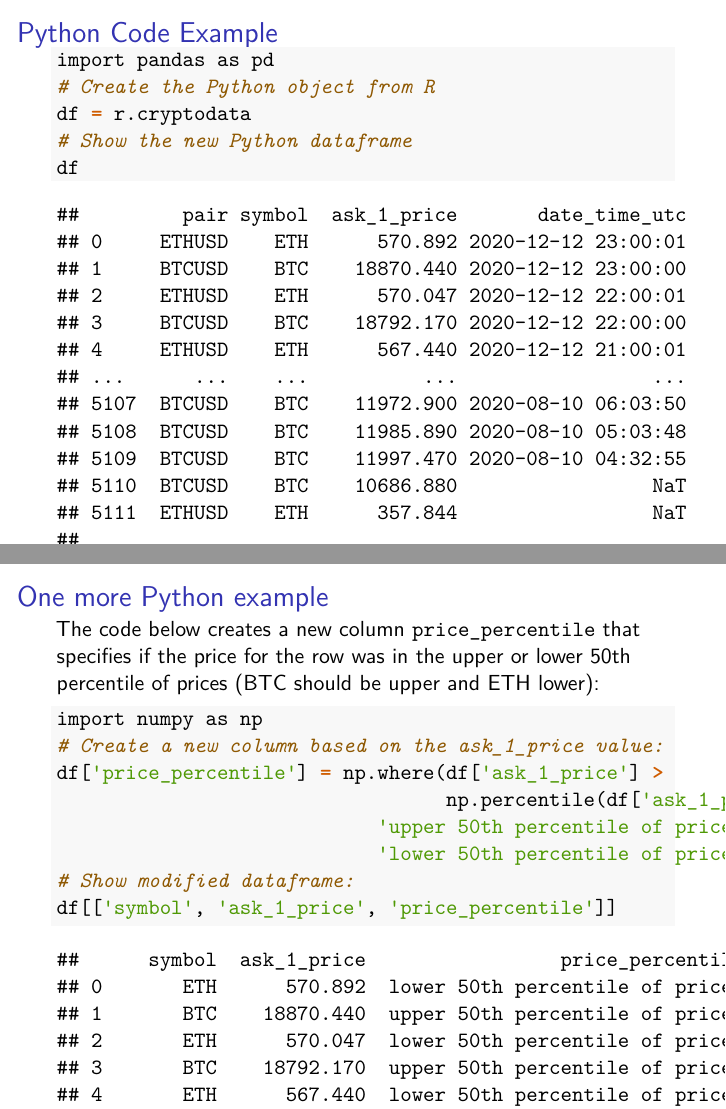
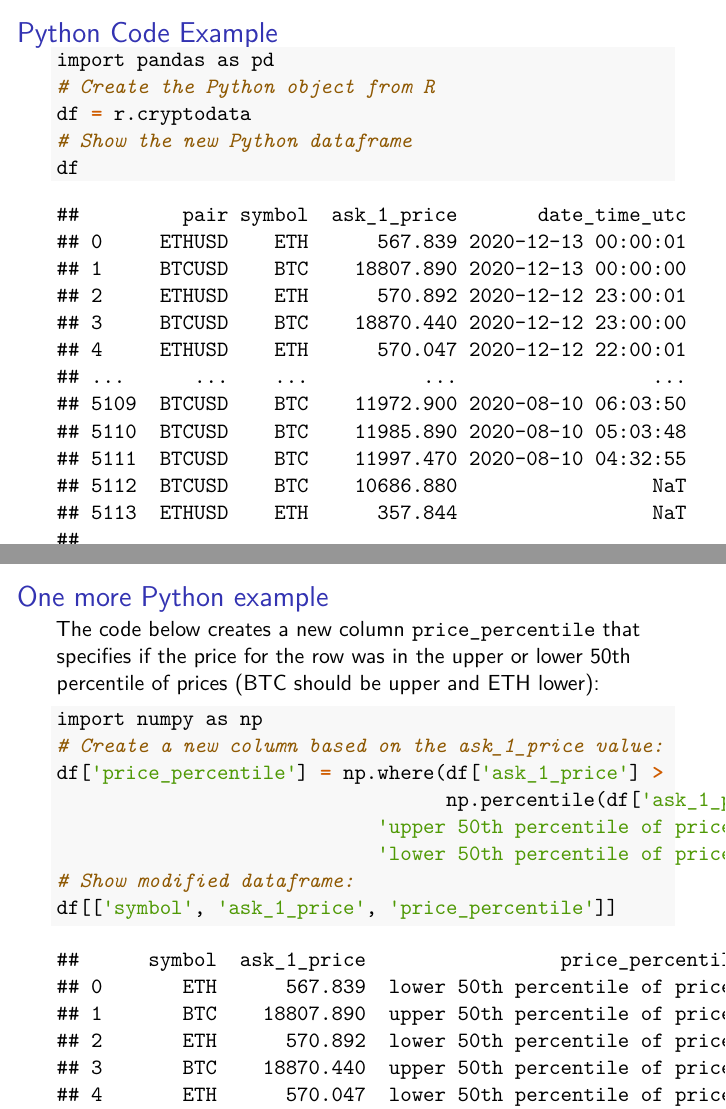
Before and after one commit to ries9112/R-Markdown-Gallery, LaTeX slides (presentations/beamer.tex): pages 4 and 5 of 6, joined at a grey line. Compiled offline with pdfLaTeX.

Commit message:
Refresh R Markdown examples from CI automated process

```diff
--- a/presentations/beamer.tex
+++ b/presentations/beamer.tex
@@ -184,19 +184,19 @@ create a visualization using the already loaded dataset
 
 \begin{verbatim}
 ##         pair symbol  ask_1_price       date_time_utc
-## 0     ETHUSD    ETH      570.892 2020-12-12 23:00:01
-## 1     BTCUSD    BTC    18870.440 2020-12-12 23:00:00
-## 2     ETHUSD    ETH      570.047 2020-12-12 22:00:01
-## 3     BTCUSD    BTC    18792.170 2020-12-12 22:00:00
-## 4     ETHUSD    ETH      567.440 2020-12-12 21:00:01
+## 0     ETHUSD    ETH      567.839 2020-12-13 00:00:01
+## 1     BTCUSD    BTC    18807.890 2020-12-13 00:00:00
+## 2     ETHUSD    ETH      570.892 2020-12-12 23:00:01
+## 3     BTCUSD    BTC    18870.440 2020-12-12 23:00:00
+## 4     ETHUSD    ETH      570.047 2020-12-12 22:00:01
 ## ...      ...    ...          ...                 ...
-## 5107  BTCUSD    BTC    11972.900 2020-08-10 06:03:50
-## 5108  BTCUSD    BTC    11985.890 2020-08-10 05:03:48
-## 5109  BTCUSD    BTC    11997.470 2020-08-10 04:32:55
-## 5110  BTCUSD    BTC    10686.880                 NaT
-## 5111  ETHUSD    ETH      357.844                 NaT
+## 5109  BTCUSD    BTC    11972.900 2020-08-10 06:03:50
+## 5110  BTCUSD    BTC    11985.890 2020-08-10 05:03:48
+## 5111  BTCUSD    BTC    11997.470 2020-08-10 04:32:55
+## 5112  BTCUSD    BTC    10686.880                 NaT
+## 5113  ETHUSD    ETH      357.844                 NaT
 ##
-## [5112 rows x 4 columns]
+## [5114 rows x 4 columns]
 \end{verbatim}
 
 \end{frame}
@@ -223,19 +223,19 @@ percentile of prices (BTC should be upper and ETH lower):
 
 \begin{verbatim}
 ##      symbol  ask_1_price                 price_percentile
-## 0       ETH      570.892  lower 50th percentile of prices
-## 1       BTC    18870.440  upper 50th percentile of prices
-## 2       ETH      570.047  lower 50th percentile of prices
-## 3       BTC    18792.170  upper 50th percentile of prices
-## 4       ETH      567.440  lower 50th percentile of prices
+## 0       ETH      567.839  lower 50th percentile of prices
+## 1       BTC    18807.890  upper 50th percentile of prices
+## 2       ETH      570.892  lower 50th percentile of prices
+## 3       BTC    18870.440  upper 50th percentile of prices
+## 4       ETH      570.047  lower 50th percentile of prices
 ## ...     ...          ...                              ...
-## 5107    BTC    11972.900  upper 50th percentile of prices
-## 5108    BTC    11985.890  upper 50th percentile of prices
-## 5109    BTC    11997.470  upper 50th percentile of prices
-## 5110    BTC    10686.880  upper 50th percentile of prices
-## 5111    ETH      357.844  lower 50th percentile of prices
+## 5109    BTC    11972.900  upper 50th percentile of prices
+## 5110    BTC    11985.890  upper 50th percentile of prices
+## 5111    BTC    11997.470  upper 50th percentile of prices
+## 5112    BTC    10686.880  upper 50th percentile of prices
+## 5113    ETH      357.844  lower 50th percentile of prices
 ##
-## [5112 rows x 3 columns]
+## [5114 rows x 3 columns]
 \end{verbatim}
 
 \end{frame}
```
Also changed, not shown: documents/parallax/crypto_chart_btc.png, documents/parallax/crypto_chart_eth.png, presentations/beamer.pdf, presentations/beamer.tex (2 more changed lines), 3 other files.
